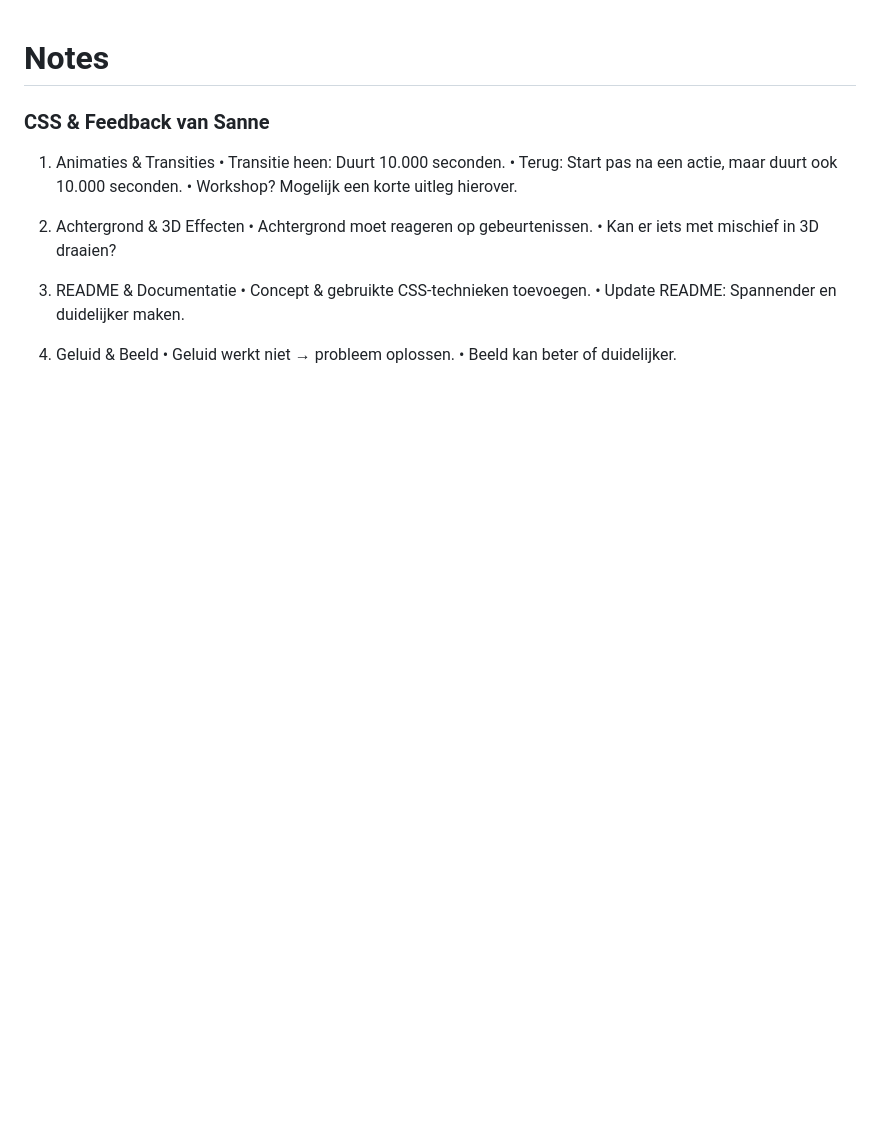
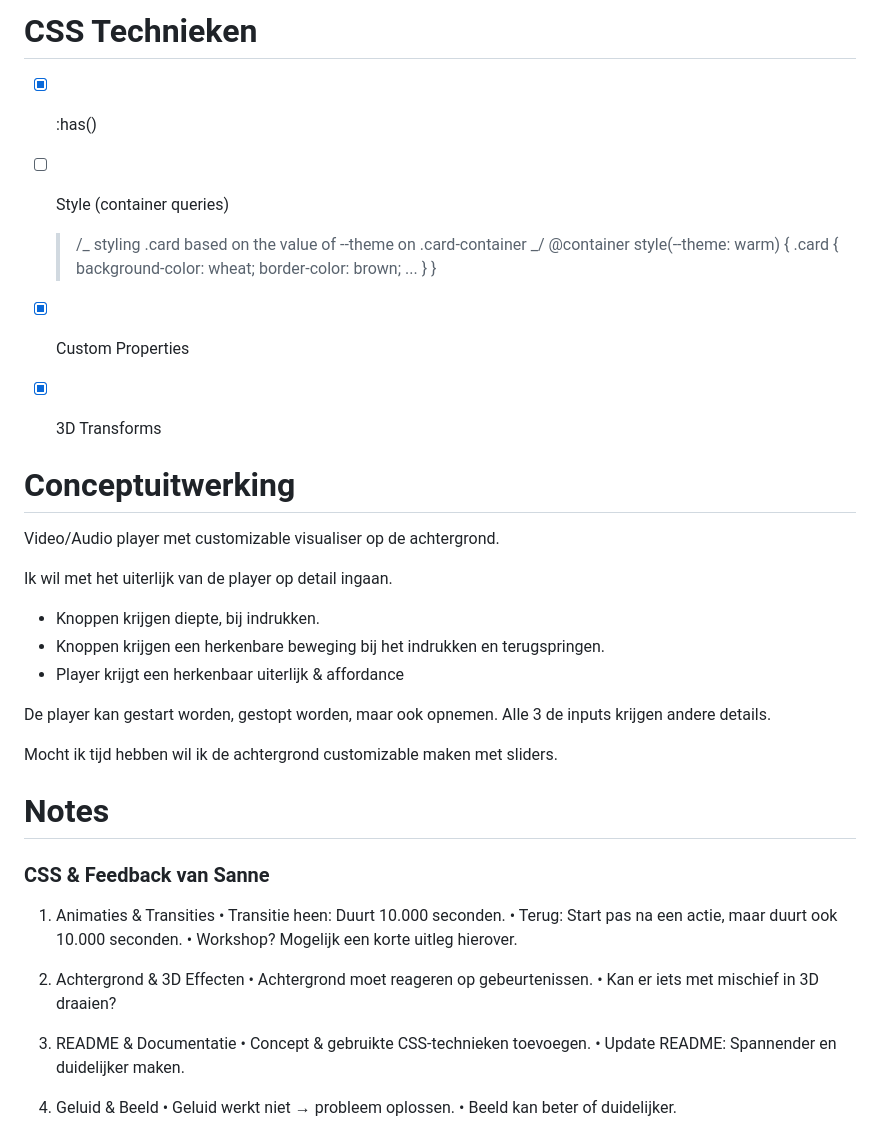
Before and after one commit to vriesmb/CSS_minor_Mike, a Markdown page: README.md, the part around the change. Drawn GitHub-style; blank space fills up the shorter version.

Commit message:
README Update
concept toegevoegd
css technieken

```diff
--- a/README.md
+++ b/README.md
@@ -1,3 +1,34 @@
+# CSS Technieken
+
+- [x] :has()
+- [ ] Style (container queries)
+
+  > /_ styling .card based on the value of --theme on .card-container _/
+  > @container style(--theme: warm) {
+  > .card {
+  > background-color: wheat;
+  > border-color: brown;
+  > ...
+  > }
+  > }
+
+- [x] Custom Properties
+- [x] 3D Transforms
+
+# Conceptuitwerking
+
+Video/Audio player met customizable visualiser op de achtergrond.
+
+Ik wil met het uiterlijk van de player op detail ingaan.
+
+- Knoppen krijgen diepte, bij indrukken.
+- Knoppen krijgen een herkenbare beweging bij het indrukken en terugspringen.
+- Player krijgt een herkenbaar uiterlijk & affordance
+
+De player kan gestart worden, gestopt worden, maar ook opnemen. Alle 3 de inputs krijgen andere details.
+
+Mocht ik tijd hebben wil ik de achtergrond customizable maken met sliders.
+
 # Notes
 
 ### CSS & Feedback van Sanne
```
